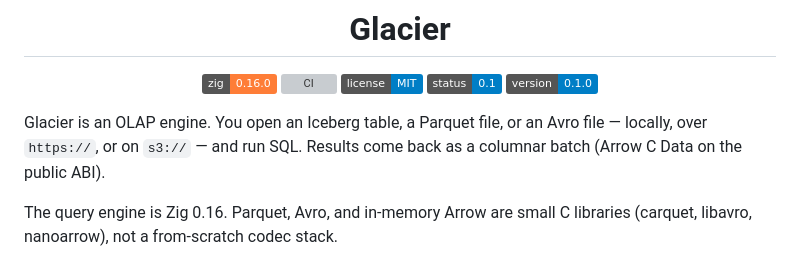
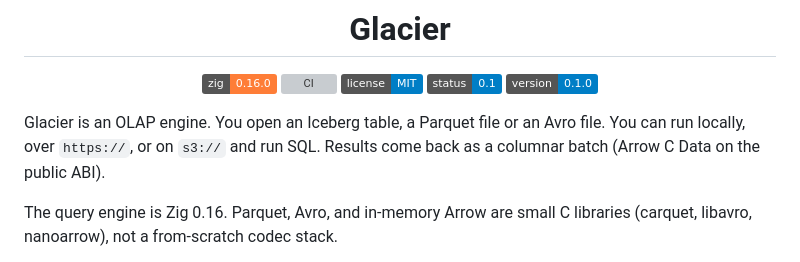
Before and after one commit to M-Tesla/Glacier, a Markdown page: README.md, the part around the change. Drawn GitHub-style; badges without logos; grey boxes are pictures that could not be loaded.

Commit message:
Refine README description for Glacier OLAP engine
Corrected punctuation and phrasing for clarity in the description of Glacier.

```diff
--- a/README.md
+++ b/README.md
@@ -12,7 +12,7 @@
 
 </div>
 
-Glacier is an OLAP engine. You open an Iceberg table, a Parquet file, or an Avro file — locally, over `https://`, or on `s3://` — and run SQL. Results come back as a columnar batch (Arrow C Data on the public ABI).
+Glacier is an OLAP engine. You open an Iceberg table, a Parquet file or an Avro file. You can run locally, over `https://`, or on `s3://` and run SQL. Results come back as a columnar batch (Arrow C Data on the public ABI).
 
 The query engine is Zig 0.16. Parquet, Avro, and in-memory Arrow are small C libraries (carquet, libavro, nanoarrow), not a from-scratch codec stack.
 
```
